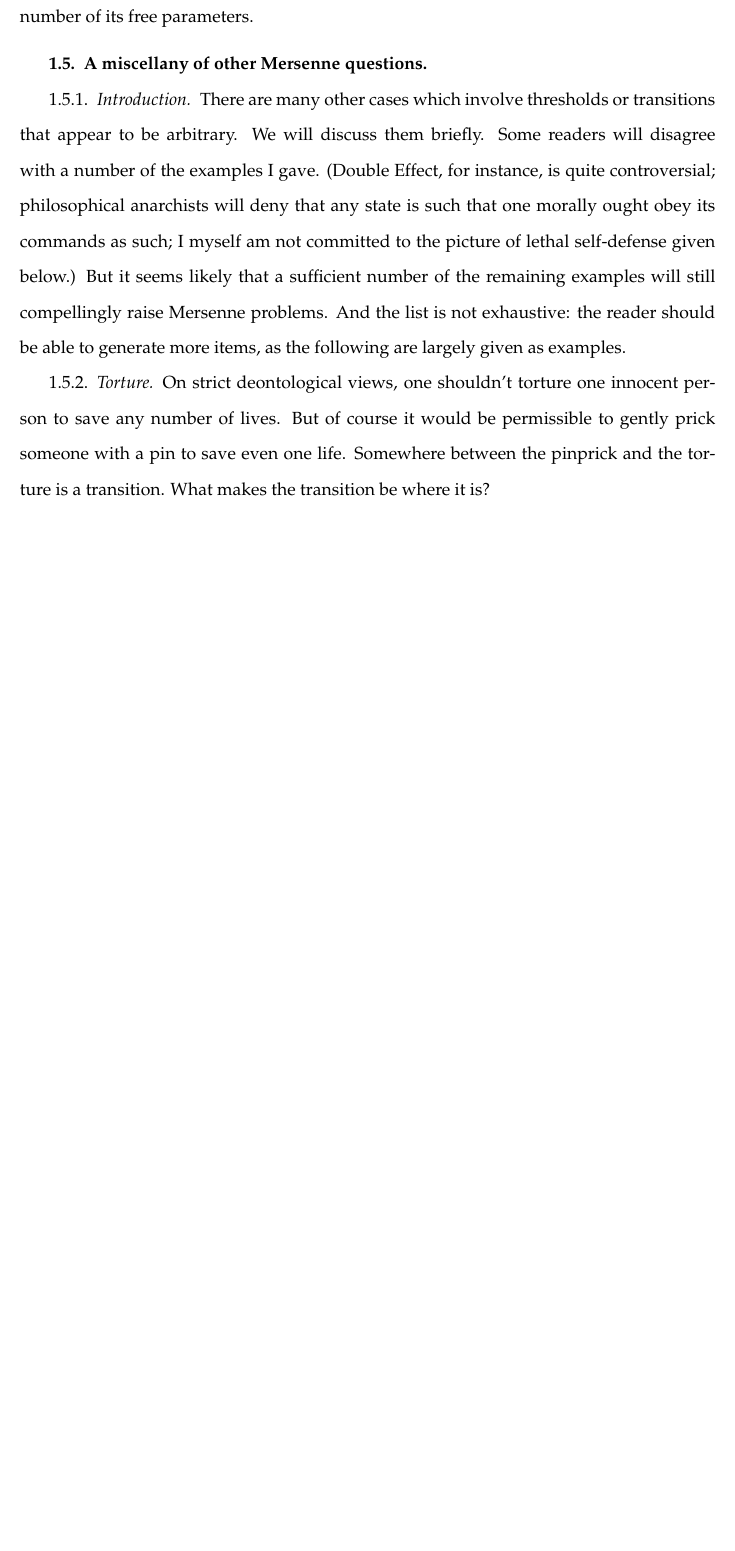
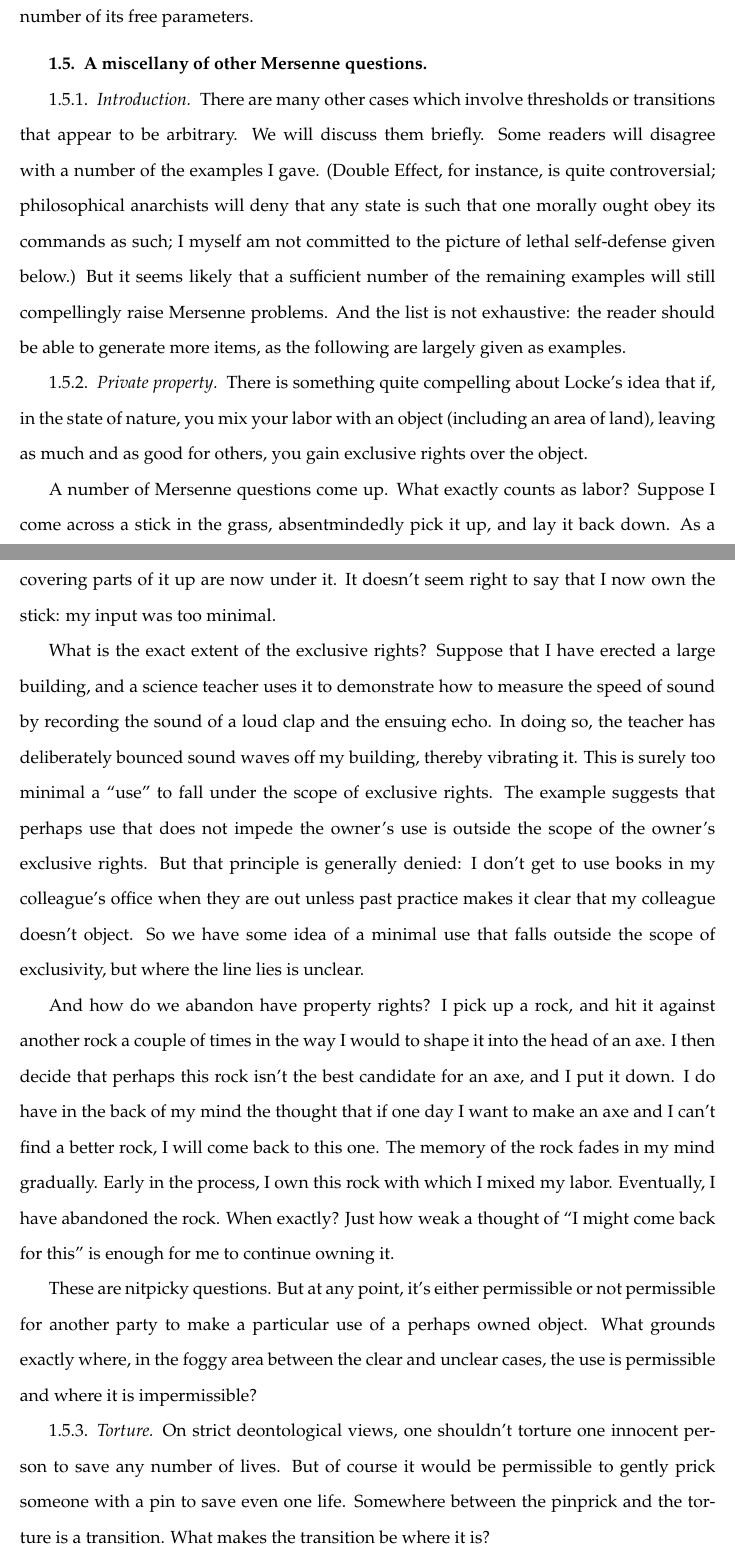
Before and after one commit to arpruss/norms-and-forms, a LaTeX thesis (document.tex, which reads chapter2.tex): part of page 46 of 400 before the commit and two parts of pages 46 and 47 of 400 after it, the two joined at a grey line, cut so that both start at the same text, the shorter picture padded with empty space. Compiled offline with pdfLaTeX.

Commit message:
ch 10 draft done

```diff
--- a/chapter2.tex
+++ b/chapter2.tex
@@ -391,6 +391,36 @@ the picture of lethal self-defense given below.) But it seems
 likely that a sufficient number of the remaining examples will still compellingly raise Mersenne problems. And the list is not
 exhaustive: the reader should be able to generate more items, as the following are largely given as examples.
 
+\subsubsection{Private property}
+There is something quite compelling about Locke's idea that if, in the state of nature, you mix your labor with
+an object (including an area of land), leaving as much and as good for others, you gain exclusive rights over
+the object.
+
+A number of Mersenne questions come up. What exactly counts as labor? Suppose I come across a stick in
+the grass, absentmindedly pick it up, and lay it back down. As a result, the stick is now a little easier to find: some of
+the blades of grass that previously covering parts of it up are now under it. It doesn't seem right to say that I now own
+the stick: my input was too minimal.
+
+What is the exact extent of the exclusive rights? Suppose that I have erected a large
+building, and a science teacher uses it to demonstrate how to measure the speed of sound by recording the sound of a loud
+clap and the ensuing echo. In doing so, the teacher has deliberately bounced sound waves off my building, thereby vibrating
+it. This is surely too minimal a ``use'' to fall under the scope of exclusive rights. The example suggests that perhaps use that
+does not impede the owner's use is outside the scope of the owner's exclusive rights. But that principle is generally
+denied: I don't get to use books in my colleague's office when they are out unless past practice makes it clear that my
+colleague doesn't object. So we have some idea of a minimal use that falls outside the scope of exclusivity, but where the
+line lies is unclear.
+
+And how do we abandon have property rights? I pick up a rock, and hit it against another rock a couple of times in the way
+I would to shape it into the head of an axe. I then decide that perhaps this rock isn't the best candidate for an axe, and I
+put it down. I do have in the back of my mind the thought that if one day I want to make an axe and I can't find a better
+rock, I will come back to this one. The memory of the rock fades in my mind gradually. Early in the process, I own this
+rock with which I mixed my labor. Eventually, I have abandoned the rock. When exactly? Just how weak a thought of ``I might
+come back for this'' is enough for me to continue owning it.
+
+These are nitpicky questions. But at any point, it's either permissible or not permissible for another party to make a
+particular use of a perhaps owned object. What grounds exactly where, in the foggy area between the clear and unclear cases, the
+use is permissible and where it is impermissible?
+
 \subsubsection{Torture}
 On strict deontological views, one shouldn't torture one innocent person to save any number of lives. But of course
 it would be permissible to gently prick someone with a pin to save even one life. Somewhere between the pinprick
```
Also changed, not shown: chapter10.tex (+0 -3 lines), document.pdf, chapter2.tex (21 more changed lines).
